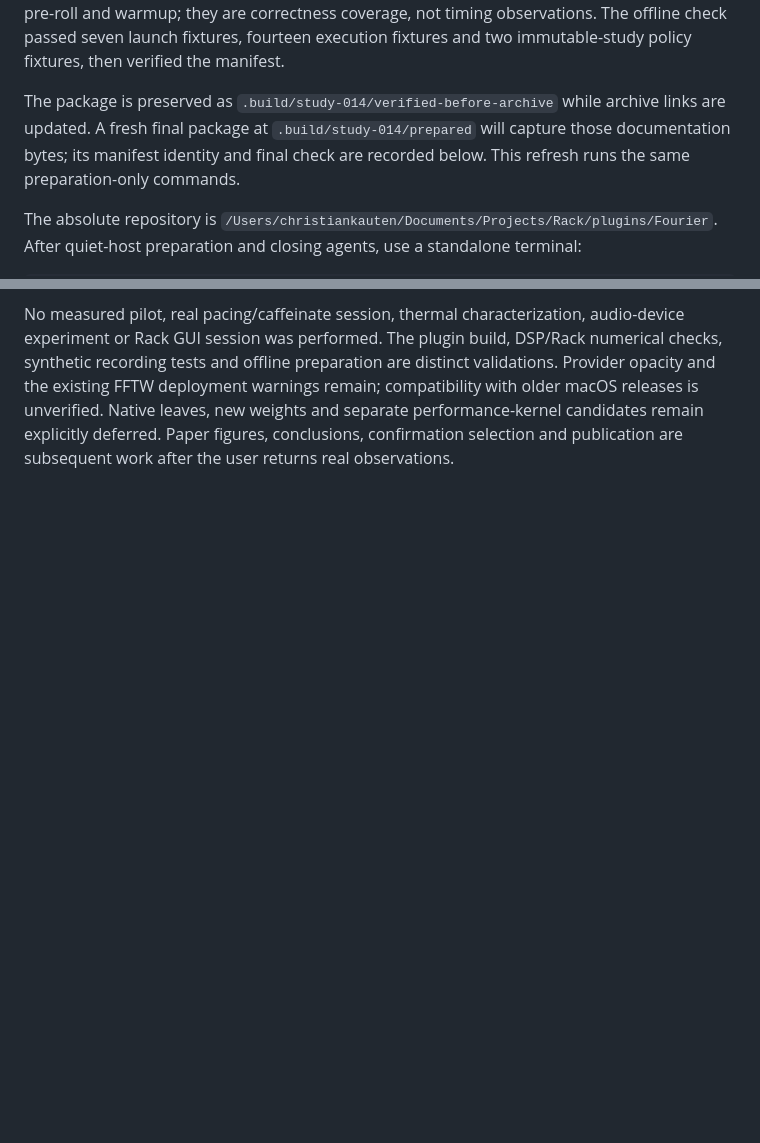
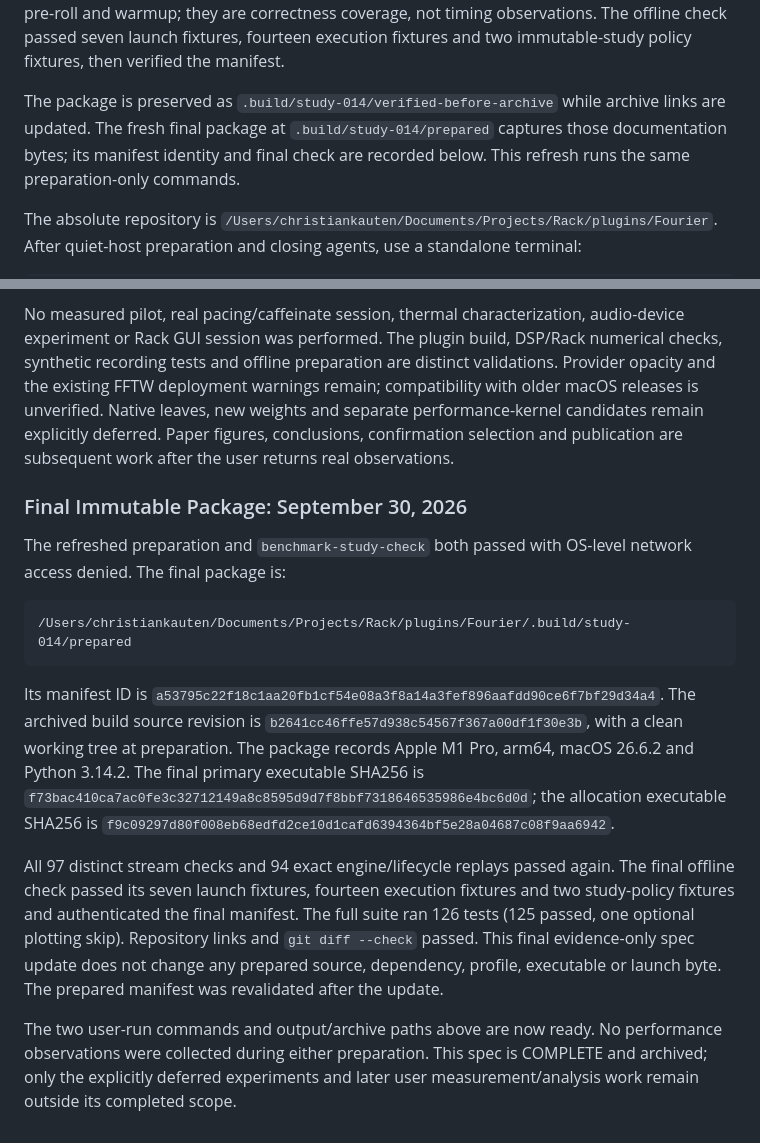
Before and after one commit to Kautenja/ArhythmeticUnits-Fourier, a Markdown page: specs/archive/014-benchmark-reliability-and-scheduling-study.md, 2 parts joined by grey strips. GitHub-like rendering; blank space fills up the shorter version.

Commit message:
Record final offline package identity and completed validation

````diff
--- a/specs/archive/014-benchmark-reliability-and-scheduling-study.md
+++ b/specs/archive/014-benchmark-reliability-and-scheduling-study.md
@@ -1238,8 +1238,8 @@ observations. The offline check passed seven launch fixtures, fourteen execution
 fixtures and two immutable-study policy fixtures, then verified the manifest.
 
 The package is preserved as `.build/study-014/verified-before-archive` while
-archive links are updated. A fresh final package at `.build/study-014/prepared`
-will capture those documentation bytes; its manifest identity and final check
+archive links are updated. The fresh final package at `.build/study-014/prepared`
+captures those documentation bytes; its manifest identity and final check
 are recorded below. This refresh runs the same preparation-only commands.
 
 The absolute repository is
@@ -1273,3 +1273,36 @@ warnings remain; compatibility with older macOS releases is unverified. Native
 leaves, new weights and separate performance-kernel candidates remain explicitly
 deferred. Paper figures, conclusions, confirmation selection and publication
 are subsequent work after the user returns real observations.
+
+
+### Final Immutable Package: September 30, 2026
+
+The refreshed preparation and `benchmark-study-check` both passed with OS-level
+network access denied. The final package is:
+
+```text
+/Users/christiankauten/Documents/Projects/Rack/plugins/Fourier/.build/study-014/prepared
+```
+
+Its manifest ID is
+`a53795c22f18c1aa20fb1cf54e08a3f8a14a3fef896aafdd90ce6f7bf29d34a4`.
+The archived build source revision is
+`b2641cc46ffe57d938c54567f367a00df1f30e3b`, with a clean working tree at preparation.
+The package records Apple M1 Pro, arm64, macOS 26.6.2 and Python 3.14.2.
+The final primary executable SHA256 is
+`f73bac410ca7ac0fe3c32712149a8c8595d9d7f8bbf7318646535986e4bc6d0d`;
+the allocation executable SHA256 is
+`f9c09297d80f008eb68edfd2ce10d1cafd6394364bf5e28a04687c08f9aa6942`.
+
+All 97 distinct stream checks and 94 exact engine/lifecycle replays passed again.
+The final offline check passed its seven launch fixtures, fourteen execution
+fixtures and two study-policy fixtures and authenticated the final manifest.
+The full suite ran 126 tests (125 passed, one optional plotting skip). Repository
+links and `git diff --check` passed. This final evidence-only spec update does
+not change any prepared source, dependency, profile, executable or launch byte.
+The prepared manifest was revalidated after the update.
+
+The two user-run commands and output/archive paths above are now ready. No
+performance observations were collected during either preparation. This spec
+is COMPLETE and archived; only the explicitly deferred experiments and later
+user measurement/analysis work remain outside its completed scope.
````
